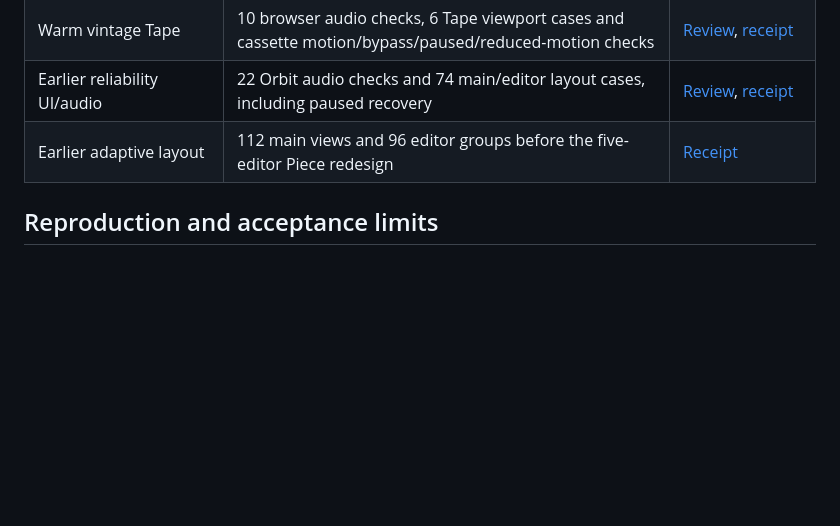
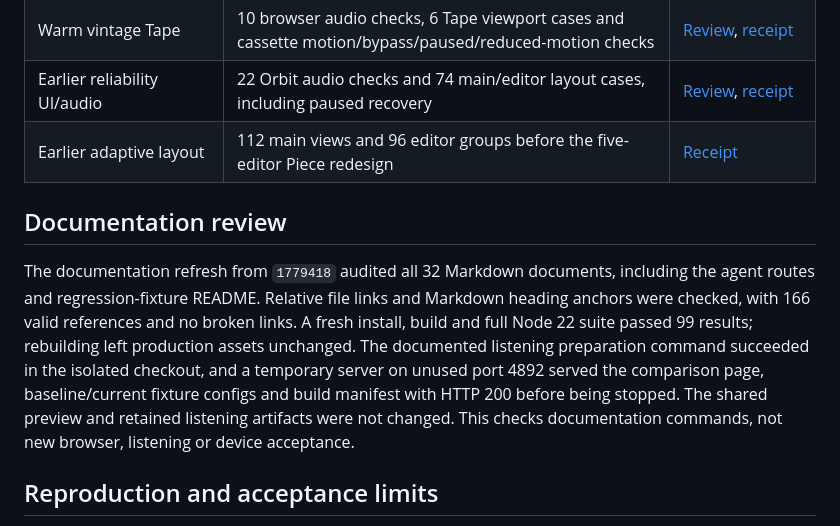
Before and after one commit to jaredkirby/hushfield, a Markdown page: VERIFICATION.md, the part around the change. Rendered like a GitHub page; blank space fills up the shorter version.

Commit message:
Record documentation checks and narrow recovery evidence

```diff
--- a/VERIFICATION.md
+++ b/VERIFICATION.md
@@ -76,6 +76,19 @@ record. They establish their original scope, rather than validating every later
 | Earlier reliability UI/audio | 22 Orbit audio checks and 74 main/editor layout cases, including paused recovery | [Review](docs/RELIABILITY-REVIEW.md), [receipt](tests/reliability-browser-results.json) |
 | Earlier adaptive layout | 112 main views and 96 editor groups before the five-editor Piece redesign | [Receipt](tests/adaptive-layout-results.json) |
 
+## Documentation review
+
+The documentation refresh from `1779418` audited all 32 Markdown documents,
+including the agent routes and regression-fixture README. Relative file links and
+Markdown heading anchors were checked, with 166 valid references and no broken
+links. A fresh install, build and full Node 22 suite passed 99 results; rebuilding
+left production assets unchanged. The documented listening preparation command
+succeeded in the isolated checkout, and a temporary server on unused port 4892
+served the comparison page, baseline/current fixture configs and build manifest
+with HTTP 200 before being stopped. The shared preview and retained listening
+artifacts were not changed. This checks documentation commands, not new browser,
+listening or device acceptance.
+
 ## Reproduction and acceptance limits
 
 Run `npm ci`, `npm run build` and `npm test` with Node.js 22 or newer. CI covers
```
Also changed, not shown: docs/TESTING.md (+1 -1 lines), docs/UI-HISTORY.md (line endings or trailing spaces).
